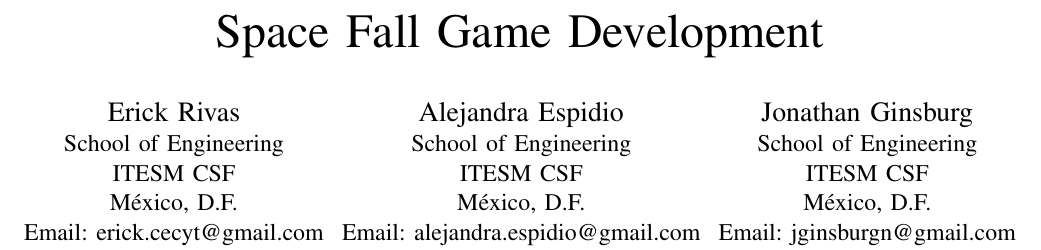
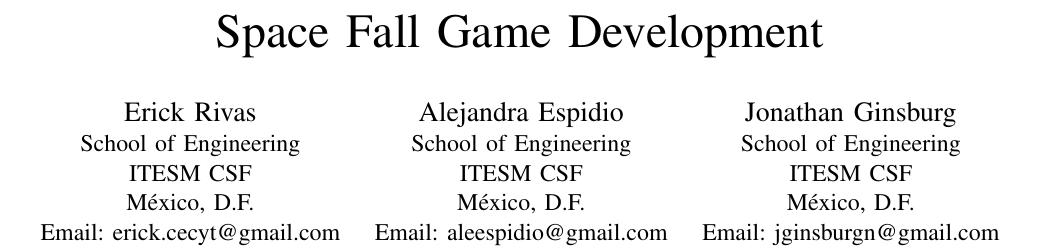
Before and after one commit to rivadunga/SpaceFall, a LaTeX paper (paper/bare_conf.tex): part of page 1 of 5, cut so that both start at the same text. Compiled offline with pdfLaTeX.

Commit message:
Alejandra's email

```diff
--- a/paper/bare_conf.tex
+++ b/paper/bare_conf.tex
@@ -340,7 +340,7 @@
 \IEEEauthorblockA{School of Engineering\\
 ITESM CSF\\
 M\'{e}xico, D.F.\\
-Email: alejandra.espidio@gmail.com}
+Email: aleespidio@gmail.com}
 \and
 \IEEEauthorblockN{Jonathan Ginsburg}
 \IEEEauthorblockA{School of Engineering\\
```
Also changed, not shown: paper/bare_conf.pdf, 2 other files.
